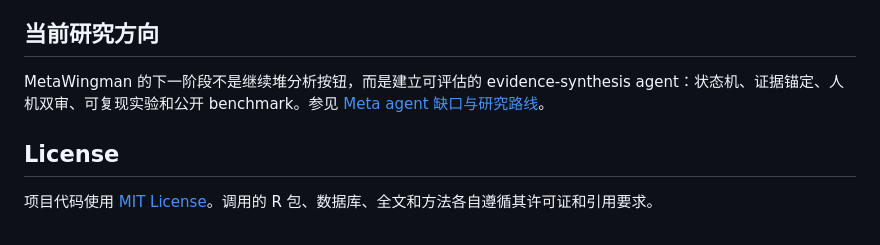
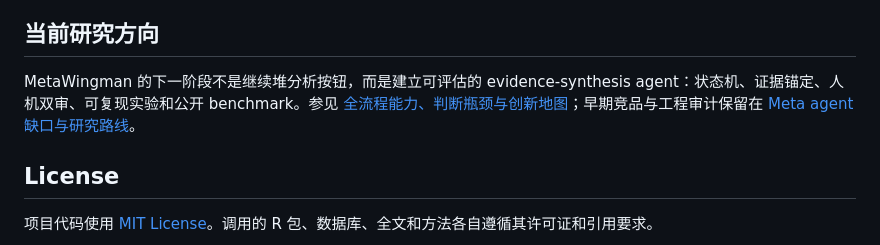
Before and after one commit to fsy2004/MetaWingman, a Markdown page: README.md, the part around the change. Rendered like a GitHub page.

Commit message:
docs: map full-workflow agent gaps and innovations

```diff
--- a/README.md
+++ b/README.md
@@ -129,7 +129,7 @@ python .\metawingman\scripts\test_r_adapters.py .\metawingman --outdir .\validat
 
 ## 当前研究方向
 
-MetaWingman 的下一阶段不是继续堆分析按钮，而是建立可评估的 evidence-synthesis agent：状态机、证据锚定、人机双审、可复现实验和公开 benchmark。参见 [Meta agent 缺口与研究路线](research/meta-agent-gaps-and-paper-roadmap.md)。
+MetaWingman 的下一阶段不是继续堆分析按钮，而是建立可评估的 evidence-synthesis agent：状态机、证据锚定、人机双审、可复现实验和公开 benchmark。参见 [全流程能力、判断瓶颈与创新地图](research/full-workflow-agent-landscape-and-innovation-map.md)；早期竞品与工程审计保留在 [Meta agent 缺口与研究路线](research/meta-agent-gaps-and-paper-roadmap.md)。
 
 ## License
 
```
Also changed, not shown: research/full-workflow-agent-landscape-and-innovation-map.md (added, +274 -0 lines), research/meta-agent-gaps-and-paper-roadmap.md (+1 -1 lines).
